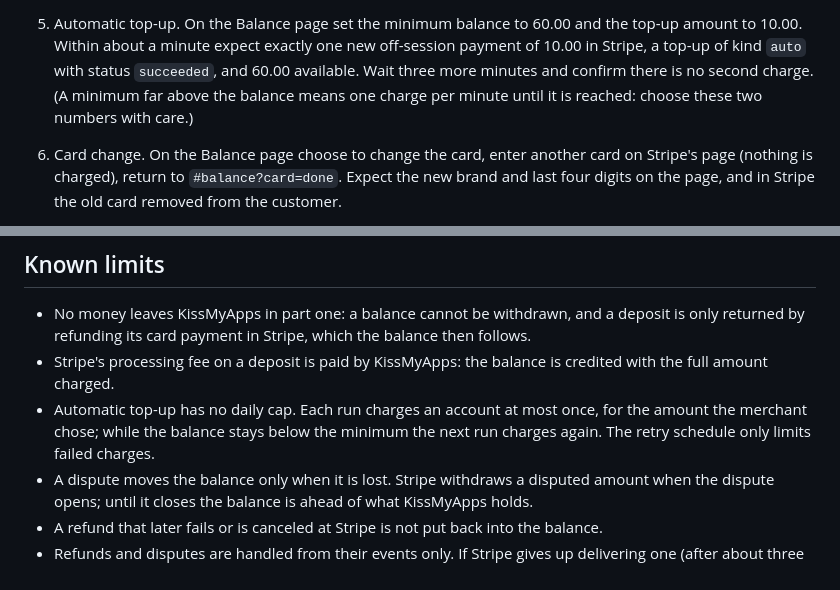
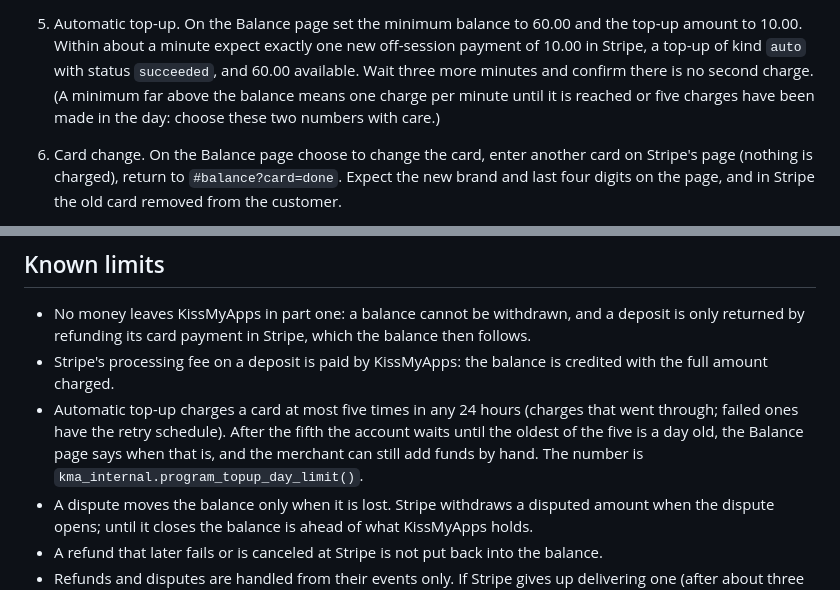
Before and after one commit to onorhime/kissmyapps, a Markdown page: docs/affiliate-self-serve-phase4-balance.md, 2 parts joined by grey strips. Rendered like a GitHub page.

Commit message:
Phase 4 part one deploy notes
Co-Authored-By: Claude Fable 5.2 <noreply@anthropic.com>
Claude-Session: https://claude.ai/code/session_01BxEscUZYsp2D8MD87NFG4U

```diff
--- a/docs/affiliate-self-serve-phase4-balance.md
+++ b/docs/affiliate-self-serve-phase4-balance.md
@@ -180,8 +180,8 @@ card of your own. Every step moves real money; the amounts below are the smalles
    amount to 10.00. Within about a minute expect exactly one new off-session payment of
    10.00 in Stripe, a top-up of kind `auto` with status `succeeded`, and 60.00 available.
    Wait three more minutes and confirm there is no second charge. (A minimum far above the
-   balance means one charge per minute until it is reached: choose these two numbers with
-   care.)
+   balance means one charge per minute until it is reached or five charges have been made
+   in the day: choose these two numbers with care.)
 6. Card change. On the Balance page choose to change the card, enter another card on
    Stripe's page (nothing is charged), return to `#balance?card=done`. Expect the new brand
    and last four digits on the page, and in Stripe the old card removed from the customer.
@@ -328,9 +328,10 @@ relied on and were confirmed only against Stripe's documentation, not against St
   only returned by refunding its card payment in Stripe, which the balance then follows.
 - Stripe's processing fee on a deposit is paid by KissMyApps: the balance is credited with
   the full amount charged.
-- Automatic top-up has no daily cap. Each run charges an account at most once, for the
-  amount the merchant chose; while the balance stays below the minimum the next run charges
-  again. The retry schedule only limits failed charges.
+- Automatic top-up charges a card at most five times in any 24 hours (charges that went
+  through; failed ones have the retry schedule). After the fifth the account waits until
+  the oldest of the five is a day old, the Balance page says when that is, and the merchant
+  can still add funds by hand. The number is `kma_internal.program_topup_day_limit()`.
 - A dispute moves the balance only when it is lost. Stripe withdraws a disputed amount when
   the dispute opens; until it closes the balance is ahead of what KissMyApps holds.
 - A refund that later fails or is canceled at Stripe is not put back into the balance.
```
Also changed, not shown: docs/affiliate-self-serve-phase4-deploy.md (added, +110 -0 lines).
